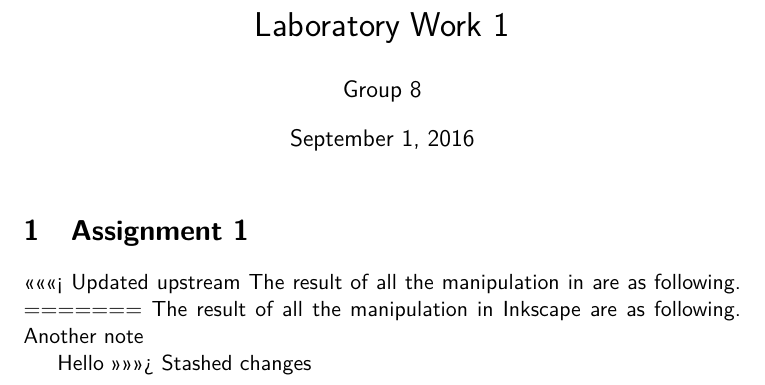
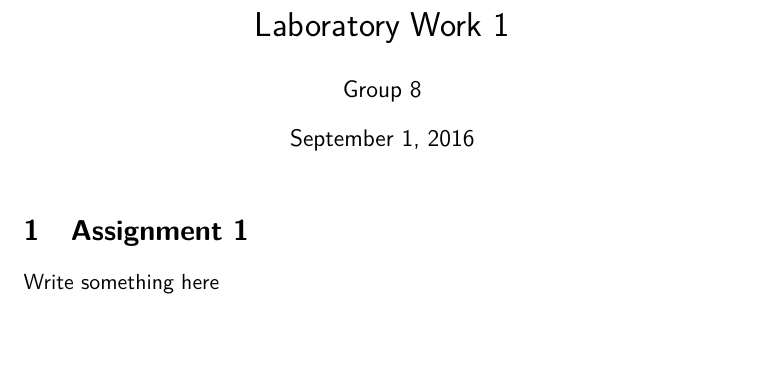
Before and after one commit to lemonisa/visualisation-lab1-liu, a LaTeX document (Group_Report/Lab_1_Group.tex): part of the page, cut so that both start at the same text, the shorter picture padded with empty space. Compiled offline with pdfLaTeX.

Commit message:
Fixed the conflict

```diff
--- a/Group_Report/Lab_1_Group.tex
+++ b/Group_Report/Lab_1_Group.tex
@@ -16,14 +16,7 @@
 \maketitle
 
 \section{Assignment 1}
-<<<<<<< Updated upstream
-The result of all the manipulation in are as following.
-=======
-The result of all the manipulation in Inkscape are as following. Another note
-
-
-Hello
->>>>>>> Stashed changes
+Write something here
 
 %\begin{figure}[ht]
 %  \centering
```
